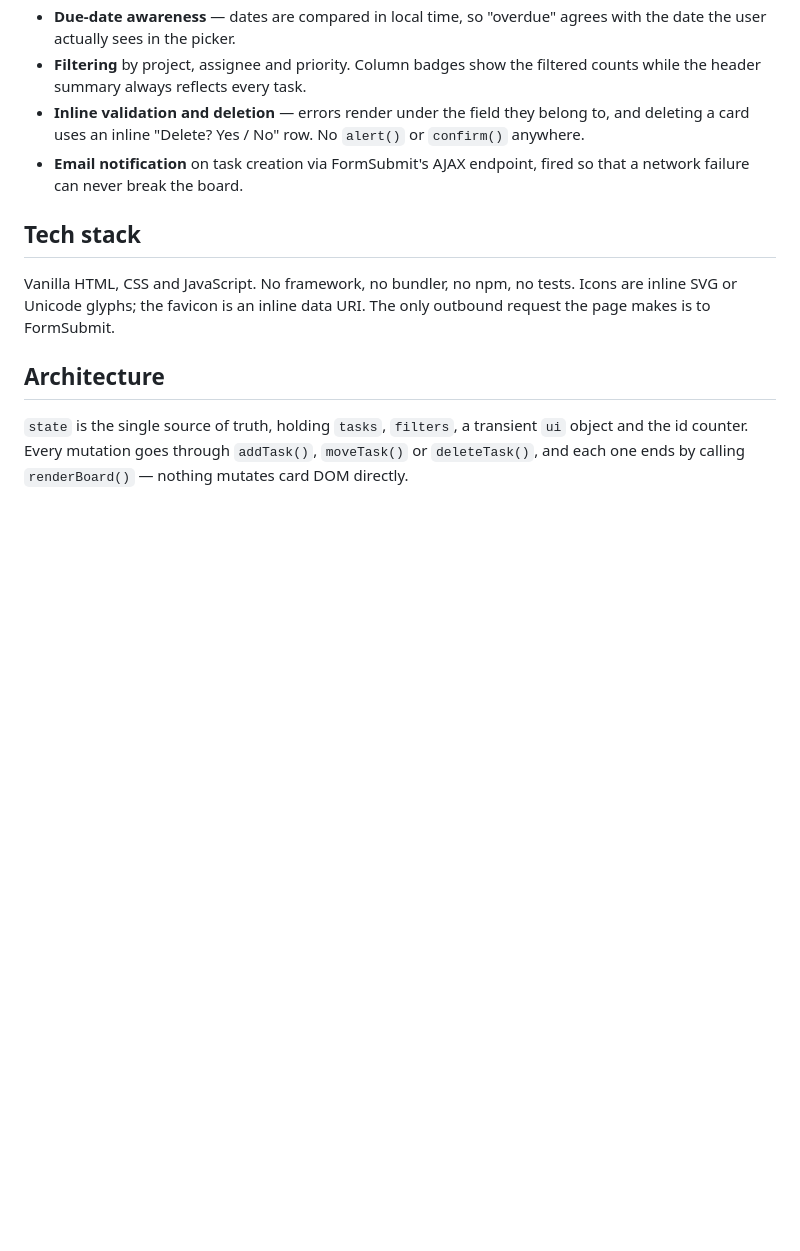
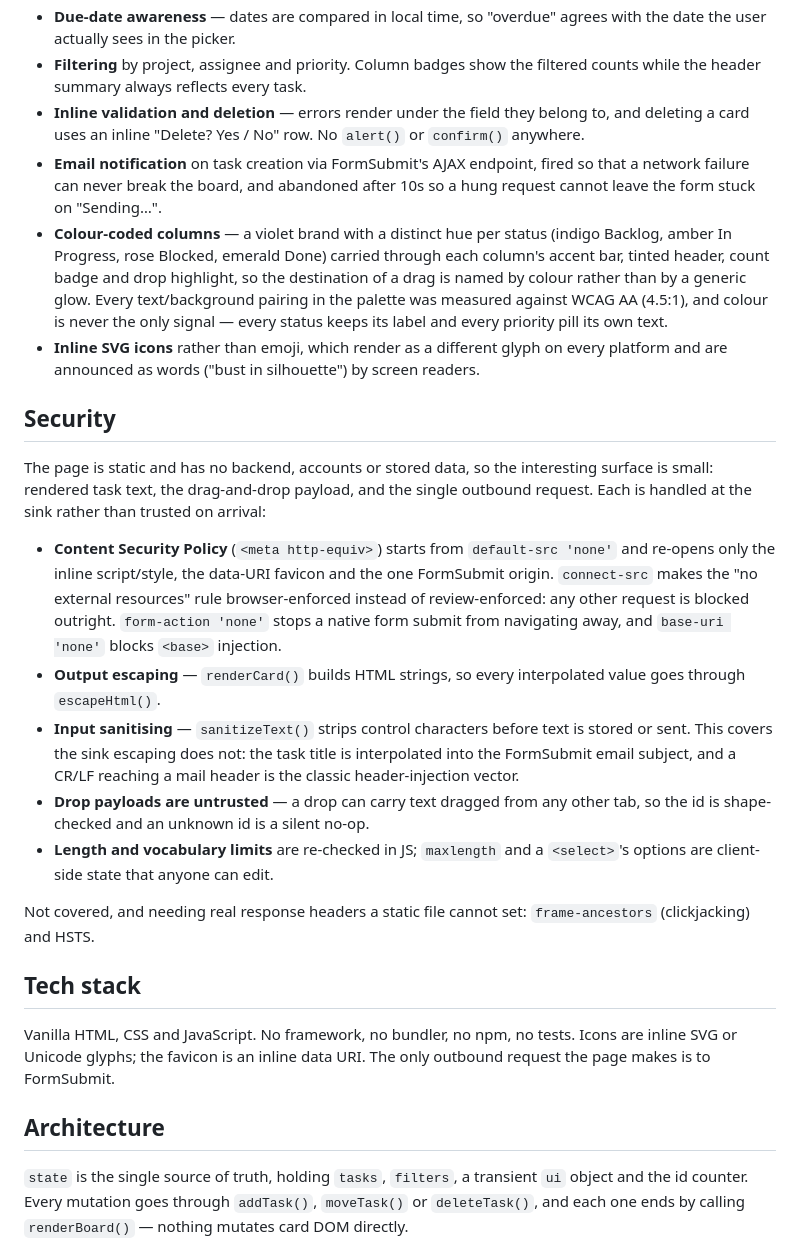
Before and after one commit to PhotonAlpha/itprojectmanagement, a Markdown page: README.md, the part around one of its changes. Rendered like a GitHub page; blank space fills up the shorter version.

```diff
--- a/README.md
+++ b/README.md
@@ -47,7 +47,44 @@ python3 -m http.server 8765
   to, and deleting a card uses an inline "Delete? Yes / No" row. No `alert()` or
   `confirm()` anywhere.
 - **Email notification** on task creation via FormSubmit's AJAX endpoint,
-  fired so that a network failure can never break the board.
+  fired so that a network failure can never break the board, and abandoned
+  after 10s so a hung request cannot leave the form stuck on "Sending…".
+- **Colour-coded columns** — a violet brand with a distinct hue per status
+  (indigo Backlog, amber In Progress, rose Blocked, emerald Done) carried
+  through each column's accent bar, tinted header, count badge and drop
+  highlight, so the destination of a drag is named by colour rather than by a
+  generic glow. Every text/background pairing in the palette was measured
+  against WCAG AA (4.5:1), and colour is never the only signal — every status
+  keeps its label and every priority pill its own text.
+- **Inline SVG icons** rather than emoji, which render as a different glyph on
+  every platform and are announced as words ("bust in silhouette") by screen
+  readers.
+
+## Security
+
+The page is static and has no backend, accounts or stored data, so the interesting
+surface is small: rendered task text, the drag-and-drop payload, and the single
+outbound request. Each is handled at the sink rather than trusted on arrival:
+
+- **Content Security Policy** (`<meta http-equiv>`) starts from `default-src 'none'`
+  and re-opens only the inline script/style, the data-URI favicon and the one
+  FormSubmit origin. `connect-src` makes the "no external resources" rule
+  browser-enforced instead of review-enforced: any other request is blocked
+  outright. `form-action 'none'` stops a native form submit from navigating
+  away, and `base-uri 'none'` blocks `<base>` injection.
+- **Output escaping** — `renderCard()` builds HTML strings, so every interpolated
+  value goes through `escapeHtml()`.
+- **Input sanitising** — `sanitizeText()` strips control characters before text is
+  stored or sent. This covers the sink escaping does not: the task title is
+  interpolated into the FormSubmit email subject, and a CR/LF reaching a mail
+  header is the classic header-injection vector.
+- **Drop payloads are untrusted** — a drop can carry text dragged from any other
+  tab, so the id is shape-checked and an unknown id is a silent no-op.
+- **Length and vocabulary limits** are re-checked in JS; `maxlength` and a
+  `<select>`'s options are client-side state that anyone can edit.
+
+Not covered, and needing real response headers a static file cannot set:
+`frame-ancestors` (clickjacking) and HSTS.
 
 ## Tech stack
 
```
Also changed, not shown: other parts of README.md (+1 -1 lines), CLAUDE.md (+10 -3 lines), docs/screenshot.png, 2 other files.
